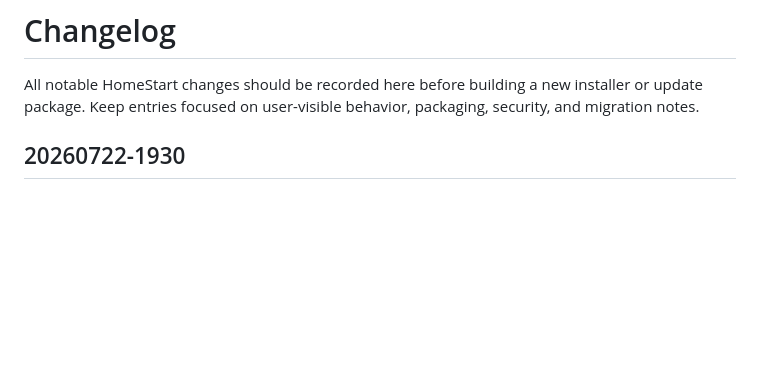
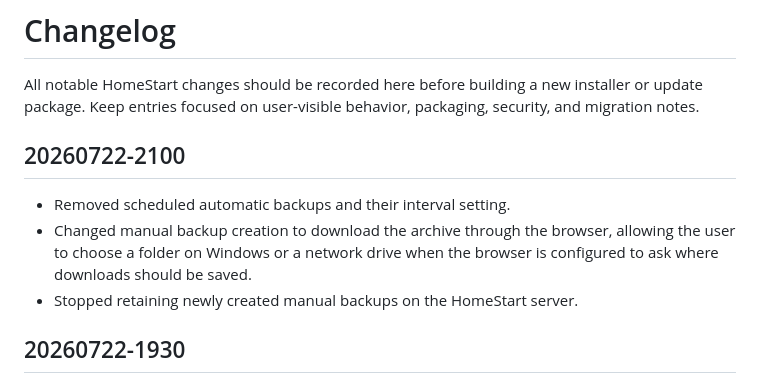
Before and after one commit to flotron/homestart, a Markdown page: CHANGELOG.md, the part around the change. GitHub-like rendering; blank space fills up the shorter version.

Commit message:
Make backups manual and downloadable (CHANGELOG.md)

```diff
--- a/CHANGELOG.md
+++ b/CHANGELOG.md
@@ -3,6 +3,14 @@
 All notable HomeStart changes should be recorded here before building a new
 installer or update package. Keep entries focused on user-visible behavior,
 packaging, security, and migration notes.
+
+## 20260722-2100
+
+- Removed scheduled automatic backups and their interval setting.
+- Changed manual backup creation to download the archive through the browser,
+  allowing the user to choose a folder on Windows or a network drive when the
+  browser is configured to ask where downloads should be saved.
+- Stopped retaining newly created manual backups on the HomeStart server.
 
 ## 20260722-1930
 
```
